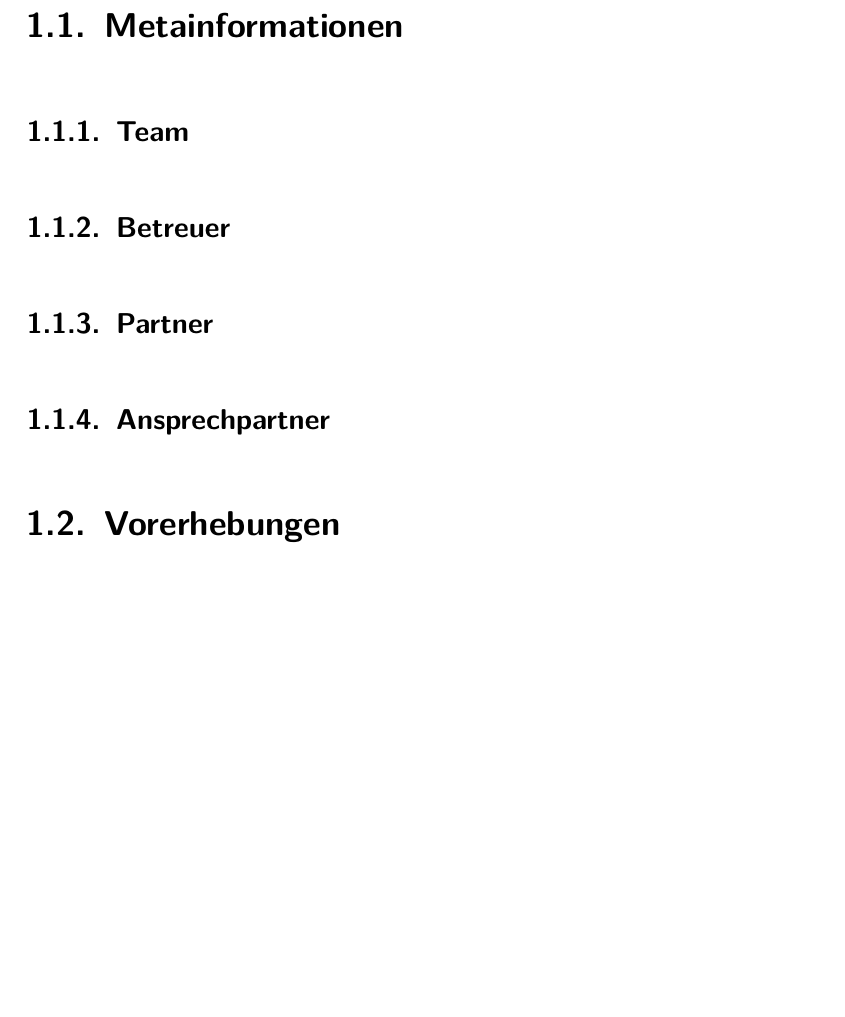
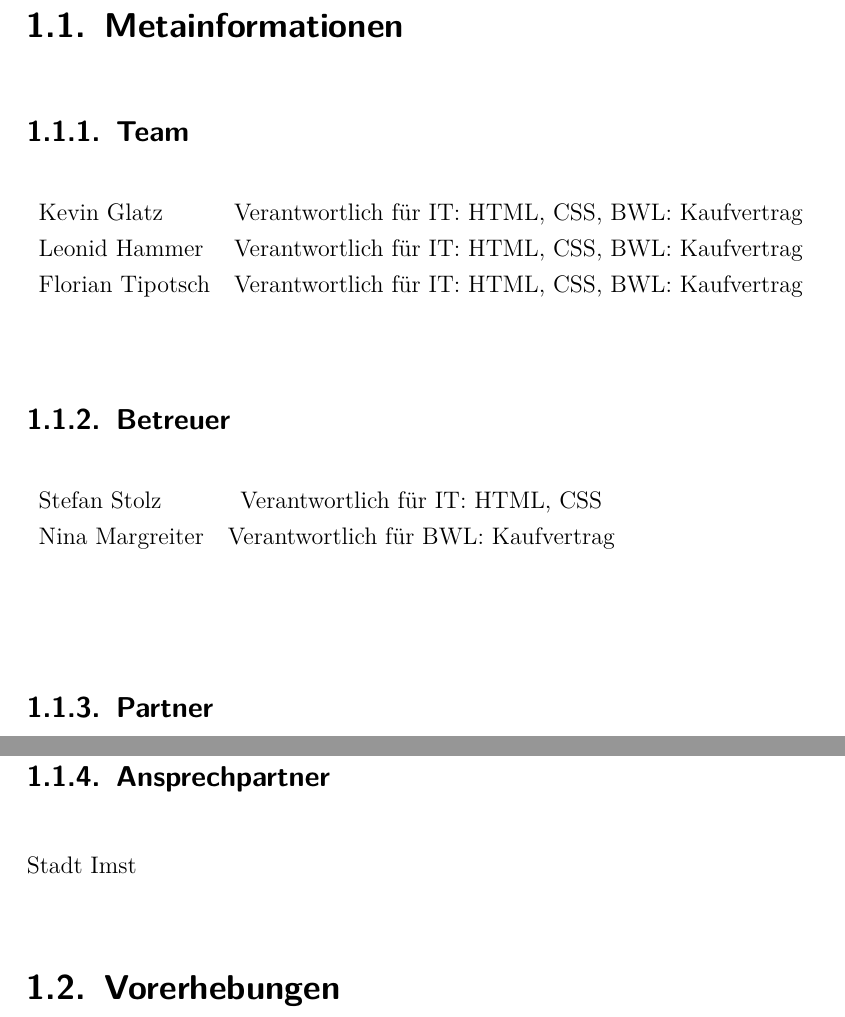
Before and after one commit to KevinGlatz/PMPA, a LaTeX document (Latex Vorlage HAK Imst.tex, which reads inp_content.tex): part of page 12 of 45 before the commit and two parts of pages 12 and 13 of 46 after it, the two joined at a grey line, cut so that both start at the same text, the shorter picture padded with empty space. Compiled offline with pdfLaTeX; an older LaTeX class or package is replaced by its successor.

Commit message:
Metainformation
Metainformationen erledigt(Titelseite, Projektbetreuer, Team,
Ansprechpartner

```diff
--- a/inp_content.tex
+++ b/inp_content.tex
@@ -8,6 +8,17 @@ Beschreibung wie Code, Hinweise, Zitate etc. formatiert werden
 \chapter{Projektmanagement}
 
 \section{Metainformationen}
-\subsection{Team}
+\subsection{Team}\\
+\begin{tabular}{ l c r }
+	Kevin Glatz & Verantwortlich für IT: HTML, CSS, BWL: Kaufvertrag \\
+	Leonid Hammer & Verantwortlich für IT: HTML, CSS, BWL: Kaufvertrag \\
+	Florian Tipotsch & Verantwortlich für IT: HTML, CSS, BWL: Kaufvertrag
+	\\\\
+\end{tabular}
 \subsection{Betreuer}
+\begin{tabular}{ l c r }
+	Stefan Stolz & Verantwortlich für IT: HTML, CSS \\
+	Nina Margreiter & Verantwortlich für BWL: Kaufvertrag \\
+	\\\\
+\end{tabular}
 \subsection{Partner}
@@ -14,4 +26,5 @@ Beschreibung wie Code, Hinweise, Zitate etc. formatiert werden
 \subsection{Ansprechpartner}
+	Stadt Imst
 \section{Vorerhebungen}
 \subsection{Projektzieleplan}
 Projektziele-Hierarchie - SMART
```
Also changed, not shown: inp_titlepage_hak.tex (+8 -6 lines), inp_content.tex (1 more changed lines), 5 other files.
